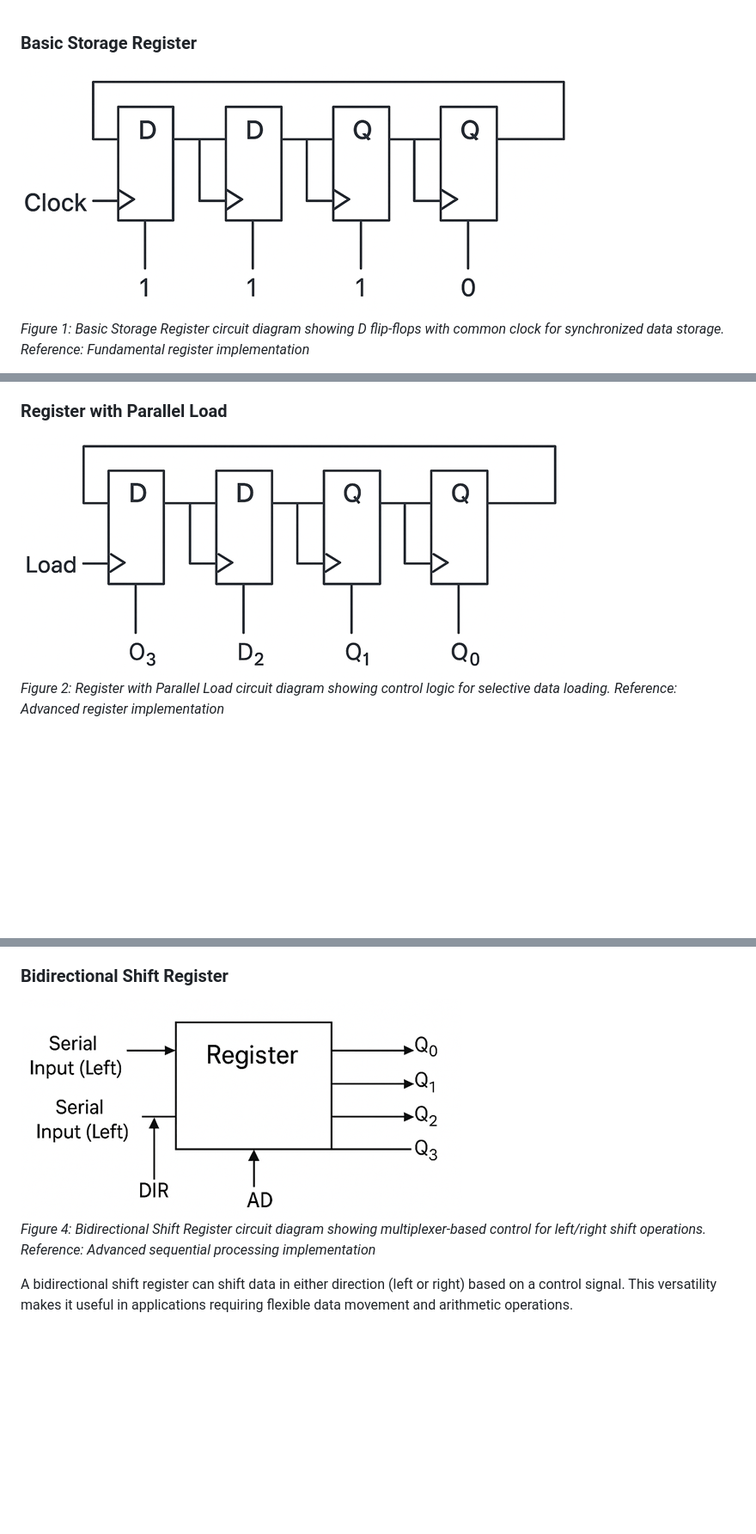
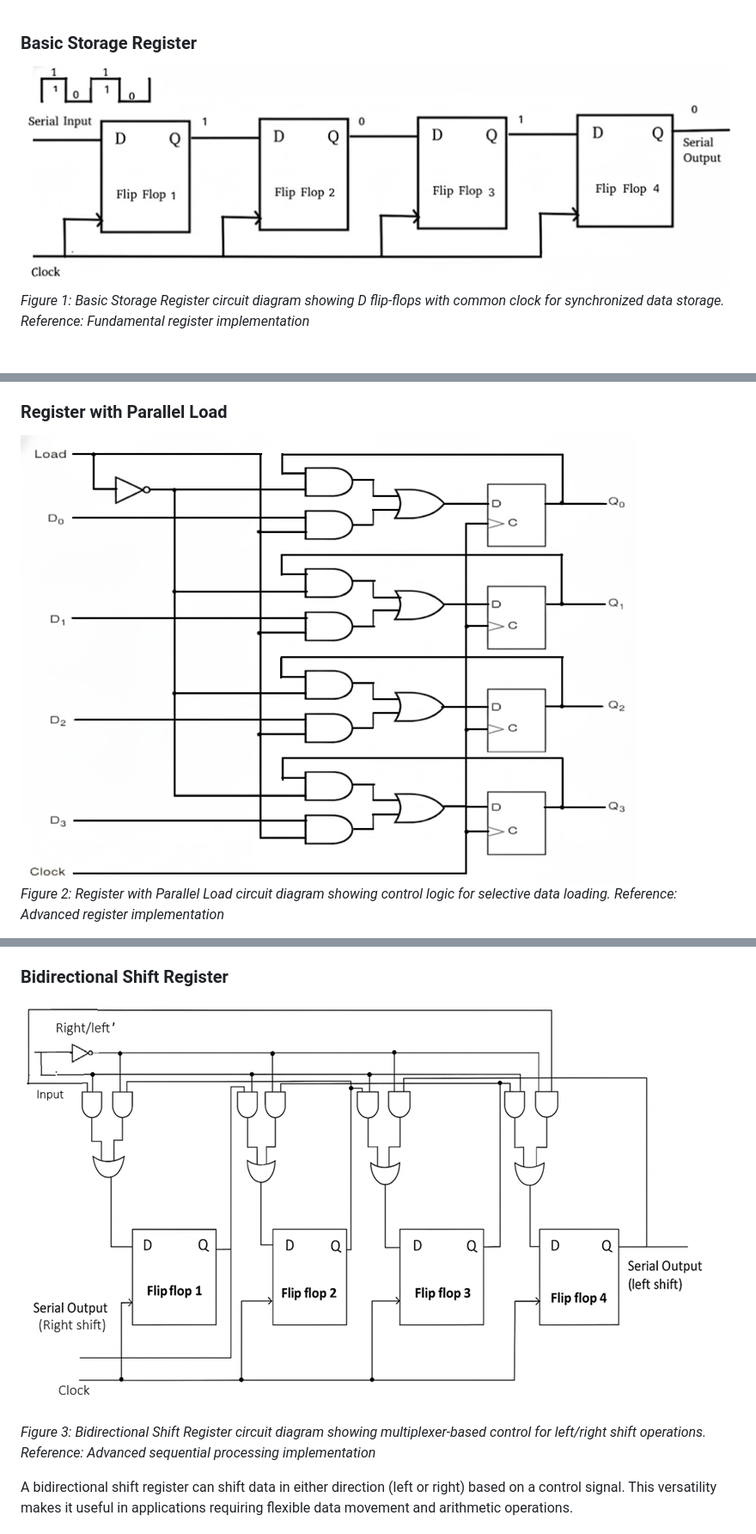
Before and after one commit to virtual-labs/exp-registers-iiith, a Markdown page: experiment/theory.md, 3 parts joined by grey strips. Shown: that part at 86% size. GitHub-like rendering; pictures changed too: experiment/images/basic_register.png, experiment/images/bidirectional_shift_register.png, experiment/images/parallel_load_register.png; blank space fills up the shorter version.

```diff
--- a/experiment/theory.md
+++ b/experiment/theory.md
@@ -231,7 +227,7 @@ This demonstrates how data moves through the register with each clock pulse, cre
 
 <img src="images/bidirectional_shift_register.png" alt="Bidirectional Shift Register Circuit Diagram">
 
-_Figure 4: Bidirectional Shift Register circuit diagram showing multiplexer-based control for left/right shift operations. Reference: Advanced sequential processing implementation_
+_Figure 3: Bidirectional Shift Register circuit diagram showing multiplexer-based control for left/right shift operations. Reference: Advanced sequential processing implementation_
 
 A bidirectional shift register can shift data in either direction (left or right) based on a control signal. This versatility makes it useful in applications requiring flexible data movement and arithmetic operations.
 
```
Also changed, not shown: other parts of experiment/theory.md (+0 -4 lines), experiment/procedure.md (+1 -1 lines), experiment/images/shift-register.png (deleted), experiment/images/siso.png (added).
